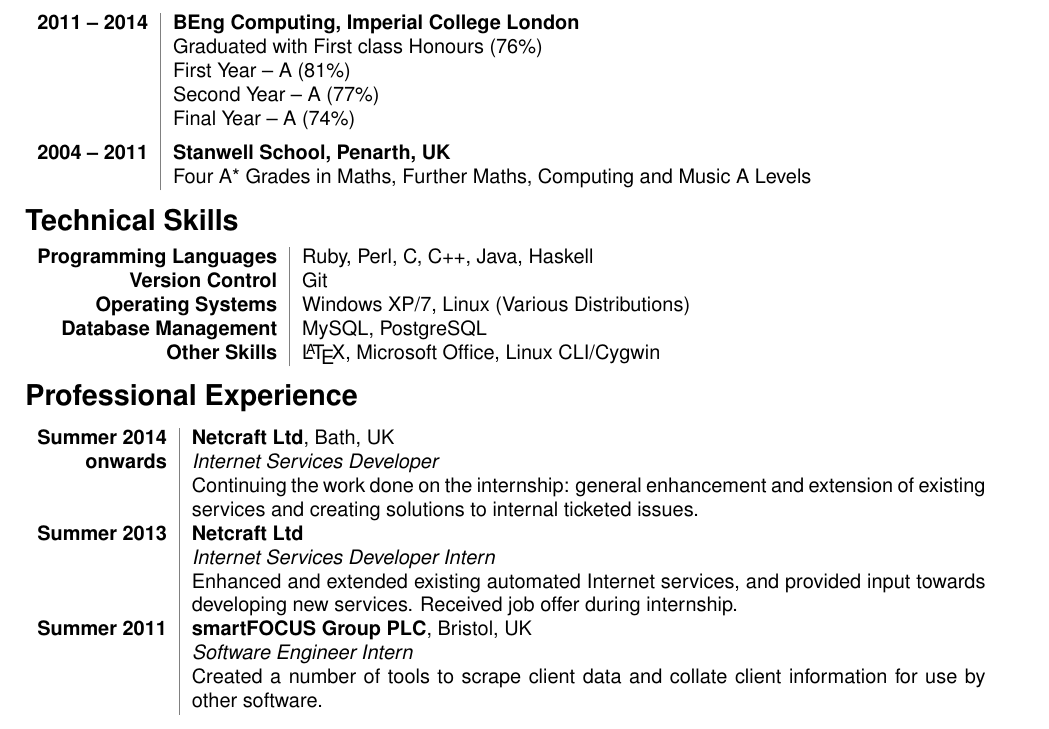
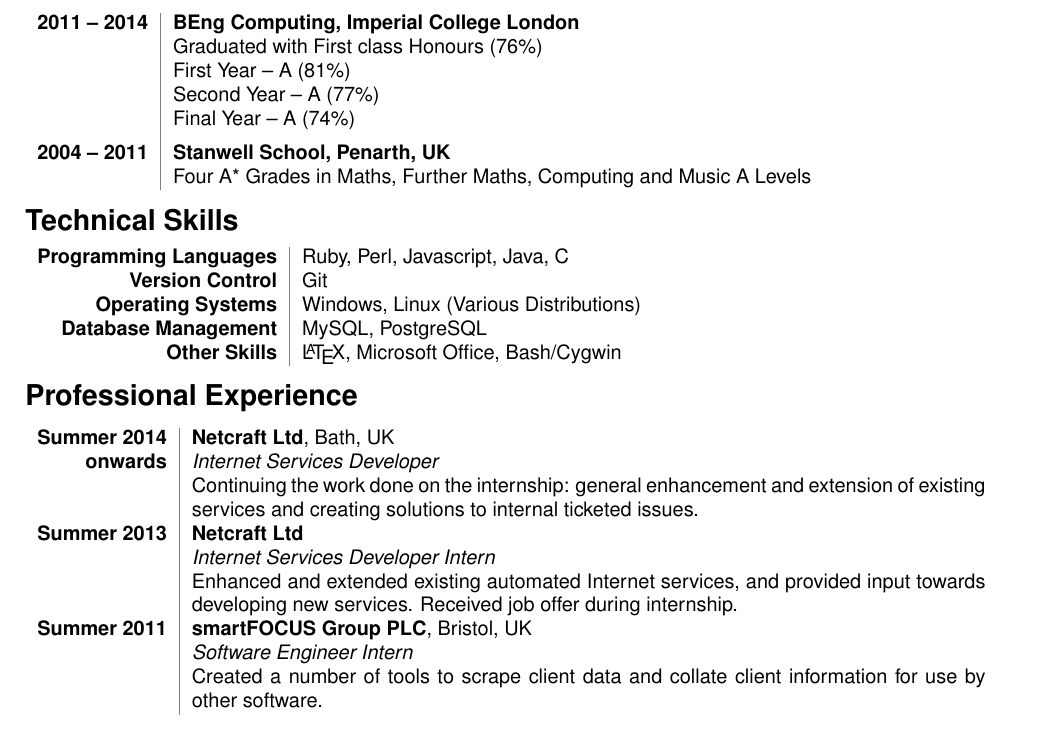
Before and after one commit to sirgraystar/CV, a LaTeX CV (CV.tex): part of the page, cut so that both start at the same text. Compiled offline with pdfLaTeX.

Commit message:
Adjust technical skills section

```diff
--- a/CV.tex
+++ b/CV.tex
@@ -48,11 +48,11 @@
 \section*{Technical Skills}
 % \vspace{-0.3em}
 \begin{tabular}{r!{\color{gray}\VRule[0.5pt]}l}
-{\bf Programming Languages}&Ruby, Perl, C, C++, Java, Haskell\\
+{\bf Programming Languages}&Ruby, Perl, Javascript, Java, C\\
 {\bf Version Control}&Git\\
-{\bf Operating Systems}&Windows XP/7, Linux (Various Distributions)\\
+{\bf Operating Systems}&Windows, Linux (Various Distributions)\\
 {\bf Database Management}&MySQL, PostgreSQL\\
-{\bf Other Skills}&\LaTeX, Microsoft Office, Linux CLI/Cygwin\\
+{\bf Other Skills}&\LaTeX, Microsoft Office, Bash/Cygwin\\
 \end{tabular}
 \vspace{-0.5em}
 
```
